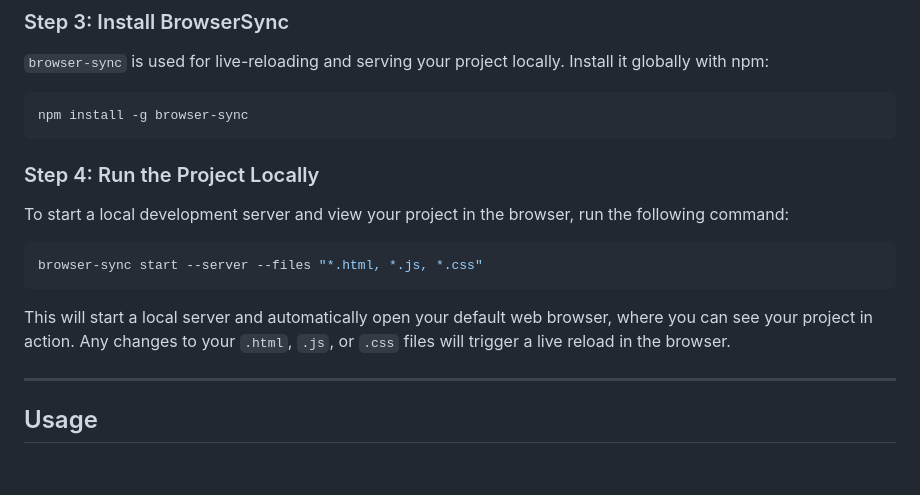
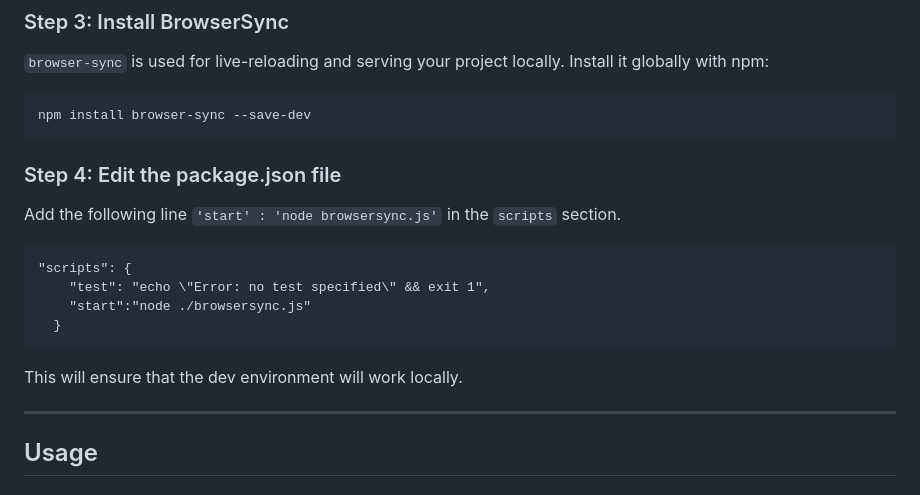
Before and after one commit to arsalanshafi/onlyjs, a Markdown page: README.md, the part around the change. GitHub-like rendering.

Commit message:
fix usage doc

````diff
--- a/README.md
+++ b/README.md
@@ -60,18 +60,20 @@ npm install
 `browser-sync` is used for live-reloading and serving your project locally. Install it globally with npm:
 
 ```bash
-npm install -g browser-sync
+npm install browser-sync --save-dev
 ```
 
-### Step 4: Run the Project Locally
+### Step 4: Edit the package.json file
 
-To start a local development server and view your project in the browser, run the following command:
+Add the following line `'start' : 'node browsersync.js'` in the `scripts` section.
 
-```bash
-browser-sync start --server --files "*.html, *.js, *.css"
 ```
-
-This will start a local server and automatically open your default web browser, where you can see your project in action. Any changes to your `.html`, `.js`, or `.css` files will trigger a live reload in the browser.
+"scripts": {
+    "test": "echo \"Error: no test specified\" && exit 1",
+    "start":"node ./browsersync.js"
+  }
+```
+This will ensure that the dev environment will work locally.
 
 ---
 ## Usage
````
